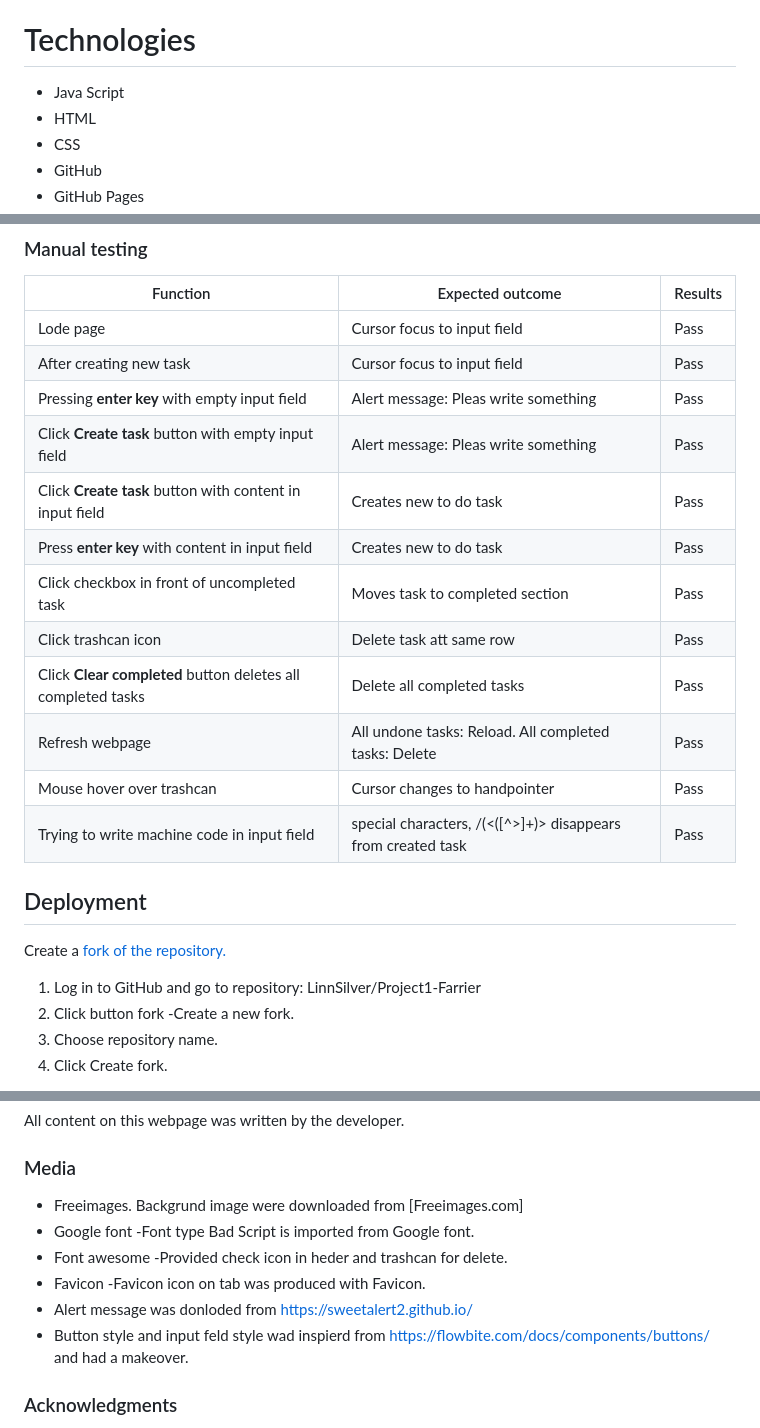
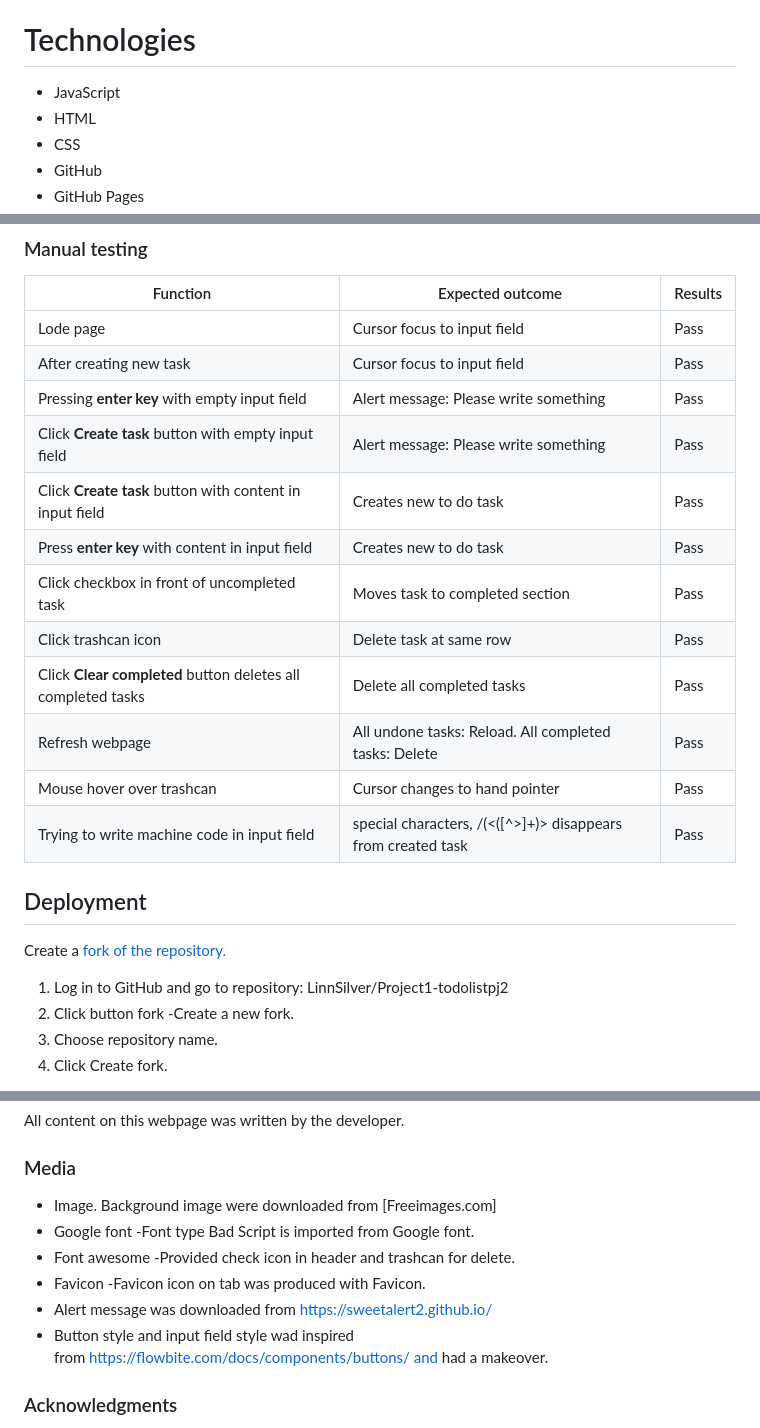
Before and after one commit to LinnSilver/to-do-list-pj2, a Markdown page: README.md, 3 parts joined by grey strips. Rendered like a GitHub page.

```diff
--- a/README.md
+++ b/README.md
@@ -35,7 +40,7 @@ Edit to do tasks.
 
 # Technologies
 
--   Java Script
+-   JavaScript
 -   HTML
 -   CSS
 -   GitHub
@@ -90,17 +95,17 @@ Following mobiles has been tested:
 
 |Function          |Expected outcome                  |Results              |
 |----------------|-------------------------------|-----------------------------|
-|Lode page                |Cursor focus to input field           |Pass |
-|After creating new task |Cursor focus to input field            |Pass |
-|Pressing **enter key** with empty input field |Alert message: Pleas write something |Pass |
-|Click **Create task** button with empty input field |Alert message: Pleas write something     |Pass |
+|Lode page                      |Cursor focus to input field           |Pass |
+|After creating new task        |Cursor focus to input field            |Pass |
+|Pressing **enter key** with empty input field          |Alert message: Please write something |Pass |
+|Click **Create task** button with empty input field    |Alert message: Please write something     |Pass |
 |Click **Create task** button with content in input field  |Creates new to do task	|Pass  |
-|Press **enter key** with content in input field      |Creates new to do task    |Pass |
-|Click checkbox in front of uncompleted task  |Moves task to completed section      |Pass |
-|Click trashcan icon 	|Delete task att same row			|Pass |
+|Press **enter key** with content in input field        |Creates new to do task    |Pass |
+|Click checkbox in front of uncompleted task            |Moves task to completed section      |Pass |
+|Click trashcan icon 	        |Delete task at same row			|Pass |
 |Click **Clear completed** button deletes all completed tasks |Delete all completed tasks    |Pass |
-|Refresh webpage  |All undone tasks: Reload. All completed tasks: Delete  |Pass |
-|Mouse hover over trashcan    |Cursor changes to handpointer            |Pass |
+|Refresh webpage                |All undone tasks: Reload. All completed tasks: Delete  |Pass |
+|Mouse hover over trashcan                          |Cursor changes to hand pointer           |Pass |
 |Trying to write machine code in input field  |special characters, /(<([^>]+)> disappears from created task  |Pass |
 
 
@@ -108,7 +113,7 @@ Following mobiles has been tested:
 
 Create a  [fork of the repository.](https://docs.github.com/en/get-started/quickstart/fork-a-repo#forking-a-repository)
 
-1.  Log in to GitHub and go to repository: LinnSilver/Project1-Farrier
+1.  Log in to GitHub and go to repository: LinnSilver/Project1-todolistpj2
 2.  Click button fork -Create a new fork.
 3.  Choose repository name.
 4.  Click Create fork.
@@ -150,12 +155,12 @@ All content on this webpage was written by the developer.
 
 ### Media
 
--   Freeimages. Backgrund image were downloaded from  [Freeimages.com]
--   Google font -Font type Bad Script is imported from Google font.
--   Font awesome -Provided check icon in heder and trashcan for  delete.
--   Favicon -Favicon icon on tab was produced with Favicon.
--   Alert message was donloded from https://sweetalert2.github.io/
--   Button style and input feld style wad inspierd from https://flowbite.com/docs/components/buttons/ and had a makeover.
+- Image. Background image were downloaded from [Freeimages.com]
+- Google font -Font type Bad Script is imported from Google font.
+- Font awesome -Provided check icon in header and trashcan for delete.
+- Favicon -Favicon icon on tab was produced with Favicon.
+- Alert message was downloaded from https://sweetalert2.github.io/
+- Button style and input field style wad inspired from https://flowbite.com/docs/components/buttons/ and had a makeover.
 
 ### Acknowledgments
 
```
Also changed, not shown: other parts of README.md (+13 -8 lines), assets/images/redeme-images/completed.jpg (added), assets/images/redeme-images/create-new-task.jpg (added), assets/images/redeme-images/favicon.jpg (added), assets/images/redeme-images/to-do-trashcan.jpg (added), assets/images/redeme-images/to-do.jpg (added), 2 other files.
